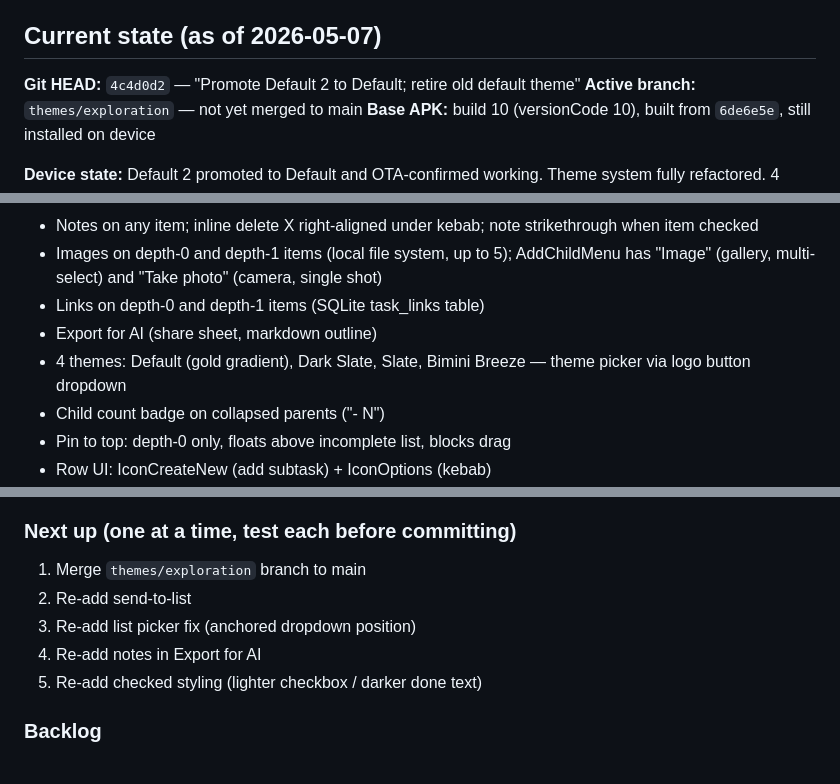
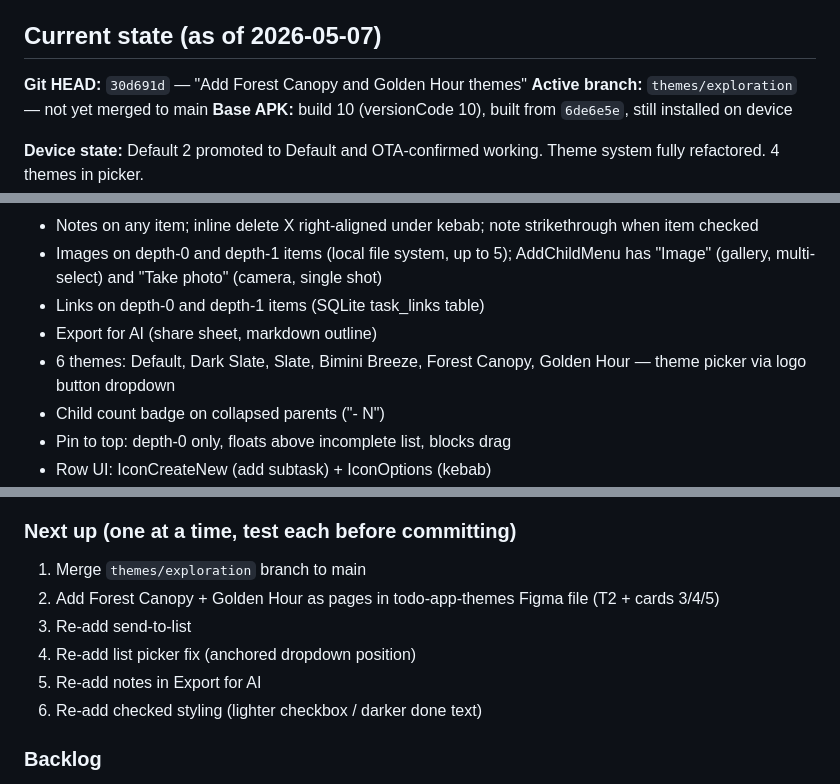
Before and after one commit to brooksie68/turbo-todo-native, a Markdown page: CLAUDE.md, 3 parts joined by grey strips. Rendered like a GitHub page.

Commit message:
Update CLAUDE.md: Forest Canopy + Golden Hour, 6 themes, Figma todo
Co-Authored-By: Claude Sonnet 4.6 <noreply@anthropic.com>

```diff
--- a/CLAUDE.md
+++ b/CLAUDE.md
@@ -10,7 +10,7 @@ React Native + Expo conversion of TurboTodo web app. Target: native Android. **L
 
 ## Current state (as of 2026-05-07)
 
-**Git HEAD:** `4c4d0d2` — "Promote Default 2 to Default; retire old default theme"
+**Git HEAD:** `30d691d` — "Add Forest Canopy and Golden Hour themes"
 **Active branch:** `themes/exploration` — not yet merged to main
 **Base APK:** build 10 (versionCode 10), built from `6de6e5e`, still installed on device
 
@@ -88,7 +88,7 @@ React Native + Expo conversion of TurboTodo web app. Target: native Android. **L
 - Images on depth-0 and depth-1 items (local file system, up to 5); AddChildMenu has "Image" (gallery, multi-select) and "Take photo" (camera, single shot)
 - Links on depth-0 and depth-1 items (SQLite task_links table)
 - Export for AI (share sheet, markdown outline)
-- 4 themes: Default (gold gradient), Dark Slate, Slate, Bimini Breeze — theme picker via logo button dropdown
+- 6 themes: Default, Dark Slate, Slate, Bimini Breeze, Forest Canopy, Golden Hour — theme picker via logo button dropdown
 - Child count badge on collapsed parents ("- N")
 - Pin to top: depth-0 only, floats above incomplete list, blocks drag
 - Row UI: IconCreateNew (add subtask) + IconOptions (kebab)
@@ -172,10 +172,11 @@ React Native + Expo conversion of TurboTodo web app. Target: native Android. **L
 
 ### Next up (one at a time, test each before committing)
 1. Merge `themes/exploration` branch to main
-2. Re-add send-to-list
-3. Re-add list picker fix (anchored dropdown position)
-4. Re-add notes in Export for AI
-5. Re-add checked styling (lighter checkbox / darker done text)
+2. Add Forest Canopy + Golden Hour as pages in todo-app-themes Figma file (T2 + cards 3/4/5)
+3. Re-add send-to-list
+4. Re-add list picker fix (anchored dropdown position)
+5. Re-add notes in Export for AI
+6. Re-add checked styling (lighter checkbox / darker done text)
 
 ### Backlog
 - [ ] Print export / Tear Sheet — needs proper Android PDF fix (use `width: 612` only, no height; wrap entire dynamic import in try/catch)
```
